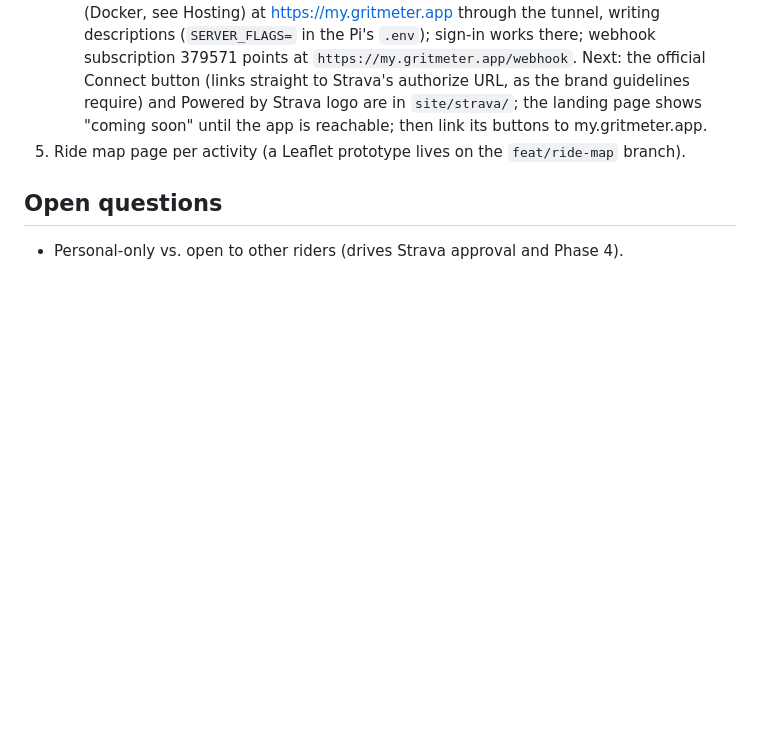
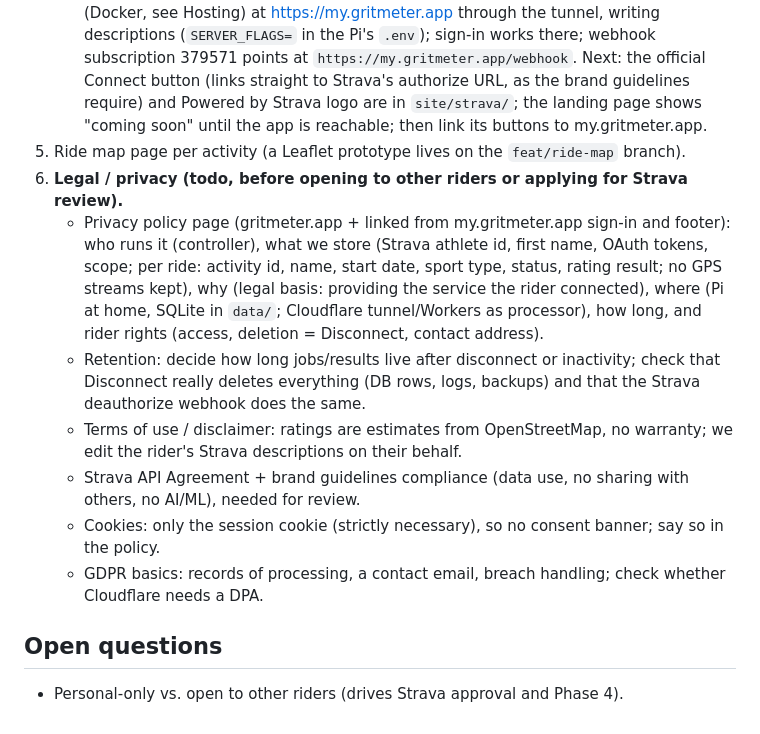
Before and after one commit to mstrlc/gritmeter, a Markdown page: PLAN.md, the part around the change. GitHub-like rendering; blank space fills up the shorter version.

Commit message:
docs(plan): add a legal/privacy todo before opening to other riders

```diff
--- a/PLAN.md
+++ b/PLAN.md
@@ -114,6 +114,19 @@ fetches them from Overpass one by one, then it is rated; other rides keep going
    Strava's authorize URL, as the brand guidelines require) and Powered by Strava logo are in `site/strava/`; the
    landing page shows "coming soon" until the app is reachable; then link its buttons to my.gritmeter.app.
 5. Ride map page per activity (a Leaflet prototype lives on the `feat/ride-map` branch).
+6. **Legal / privacy (todo, before opening to other riders or applying for Strava review).**
+   - Privacy policy page (gritmeter.app + linked from my.gritmeter.app sign-in and footer): who runs it (controller),
+     what we store (Strava athlete id, first name, OAuth tokens, scope; per ride: activity id, name, start date, sport
+     type, status, rating result; no GPS streams kept), why (legal basis: providing the service the rider connected),
+     where (Pi at home, SQLite in `data/`; Cloudflare tunnel/Workers as processor), how long, and rider rights
+     (access, deletion = Disconnect, contact address).
+   - Retention: decide how long jobs/results live after disconnect or inactivity; check that Disconnect really deletes
+     everything (DB rows, logs, backups) and that the Strava deauthorize webhook does the same.
+   - Terms of use / disclaimer: ratings are estimates from OpenStreetMap, no warranty; we edit the rider's Strava
+     descriptions on their behalf.
+   - Strava API Agreement + brand guidelines compliance (data use, no sharing with others, no AI/ML), needed for review.
+   - Cookies: only the session cookie (strictly necessary), so no consent banner; say so in the policy.
+   - GDPR basics: records of processing, a contact email, breach handling; check whether Cloudflare needs a DPA.
 
 ## Open questions
 - Personal-only vs. open to other riders (drives Strava approval and Phase 4).
```
